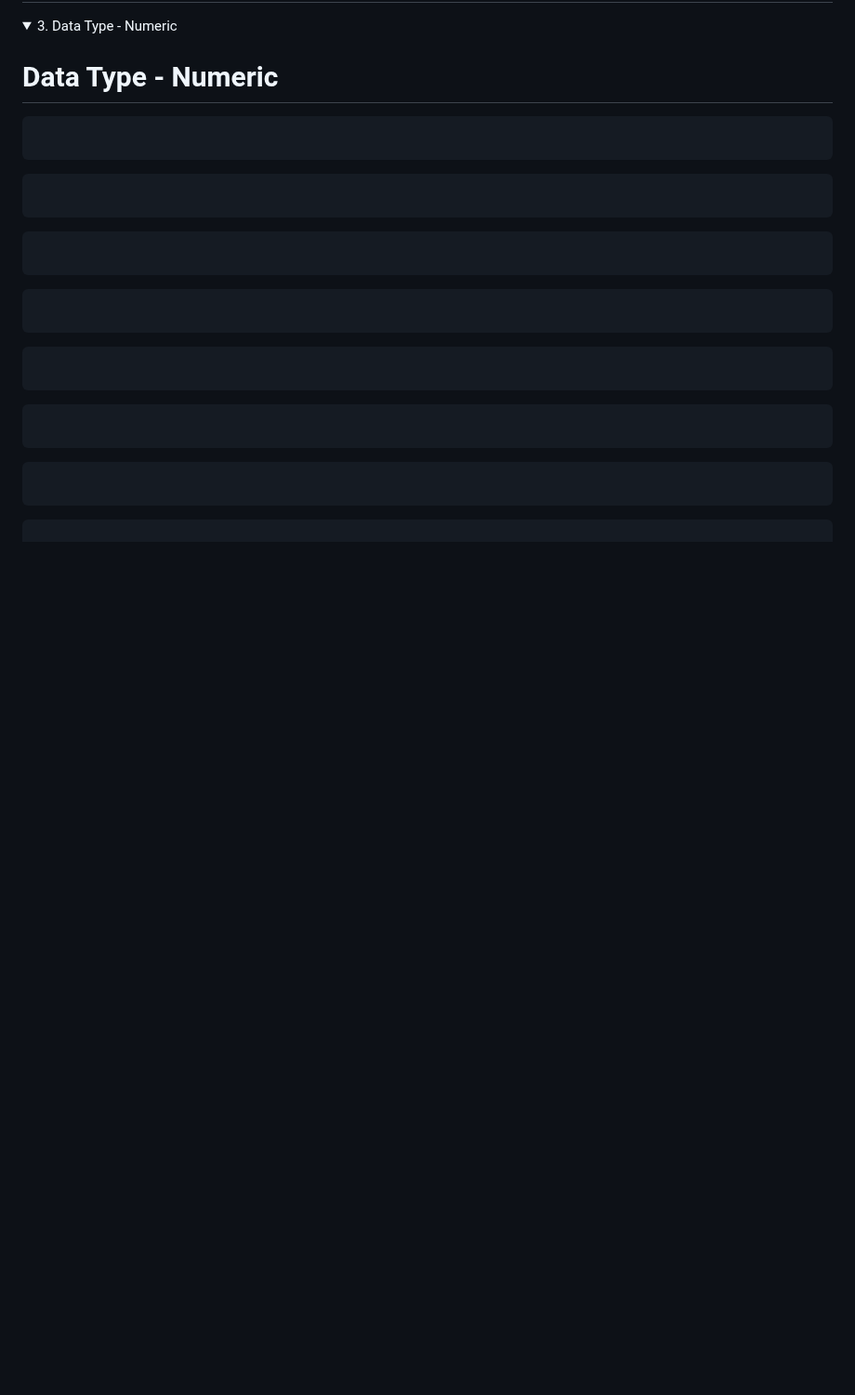
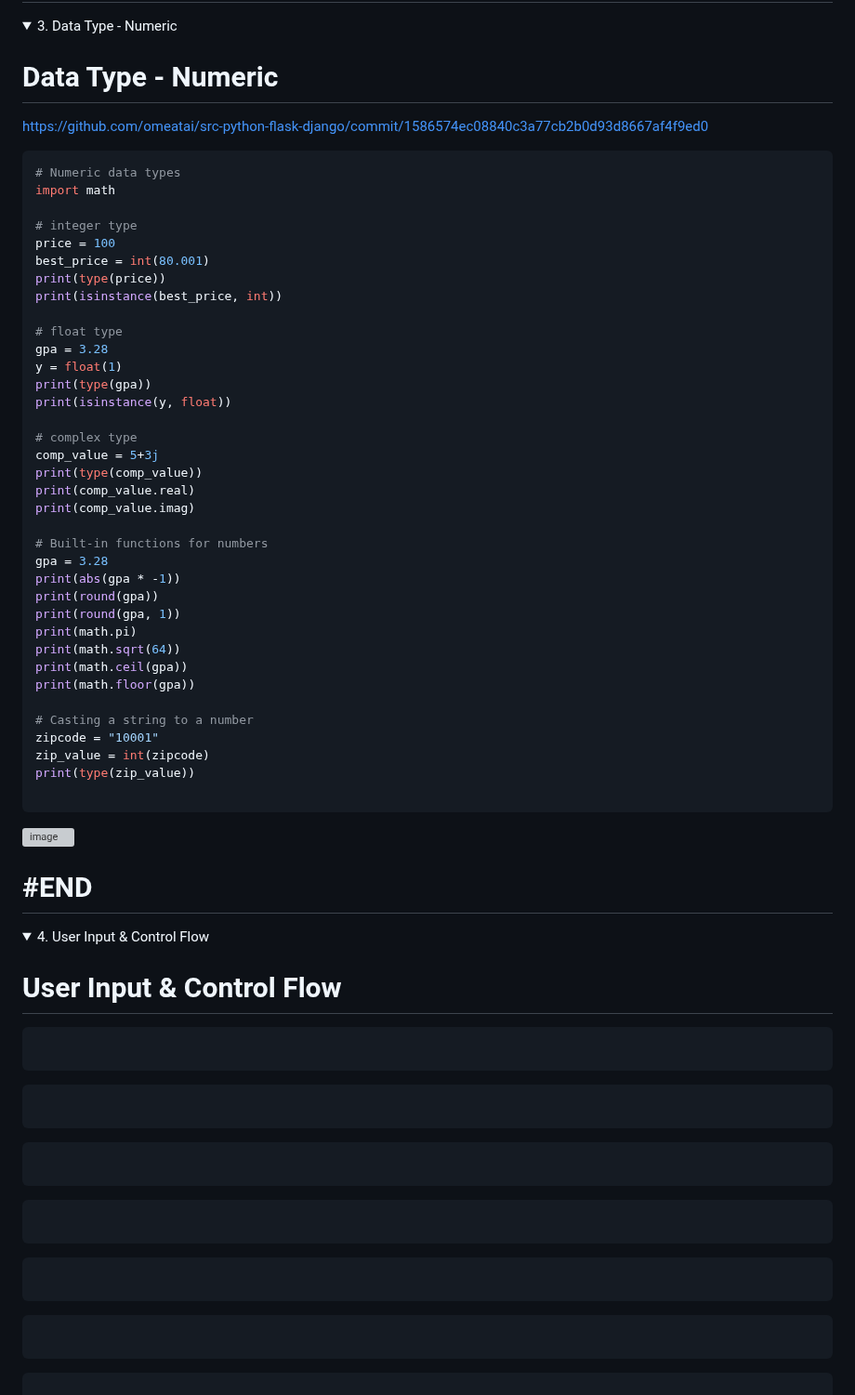
Before and after one commit to omeatai/src-python-flask-django, a Markdown page: README.md, the part around the change. Shown at 93% size. GitHub-like rendering; folded sections open; blank space fills up the shorter version; grey boxes are pictures that could not be loaded.

````diff
--- a/README.md
+++ b/README.md
@@ -170,9 +170,55 @@ print(isinstance(my_value, bool))
 
 # Data Type - Numeric
 
+[https://github.com/omeatai/src-python-flask-django/commit/1586574ec08840c3a77cb2b0d93d8667af4f9ed0](https://github.com/omeatai/src-python-flask-django/commit/1586574ec08840c3a77cb2b0d93d8667af4f9ed0)
+
 ```py
+# Numeric data types
+import math
+
+# integer type
+price = 100
+best_price = int(80.001)
+print(type(price))
+print(isinstance(best_price, int))
+
+# float type
+gpa = 3.28
+y = float(1)
+print(type(gpa))
+print(isinstance(y, float))
+
+# complex type
+comp_value = 5+3j
+print(type(comp_value))
+print(comp_value.real)
+print(comp_value.imag)
+
+# Built-in functions for numbers
+gpa = 3.28
+print(abs(gpa * -1))
+print(round(gpa))
+print(round(gpa, 1))
+print(math.pi)
+print(math.sqrt(64))
+print(math.ceil(gpa))
+print(math.floor(gpa))
+
+# Casting a string to a number
+zipcode = "10001"
+zip_value = int(zipcode)
+print(type(zip_value))
 
 ```
+
+<img width="1255" alt="image" src="https://github.com/omeatai/src-python-flask-django/assets/32337103/28ca3892-458f-498f-b3c7-6cae9a153cd1">
+
+# #END</details>
+
+<details>
+<summary>4. User Input & Control Flow </summary>
+
+# User Input & Control Flow
 
 ```py
 
````
